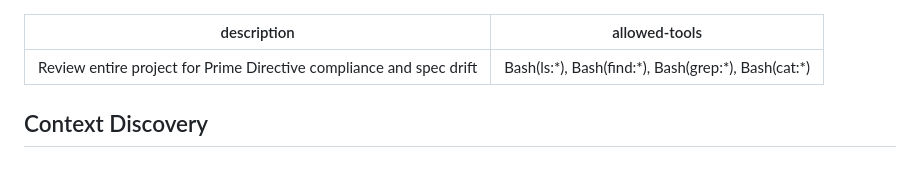
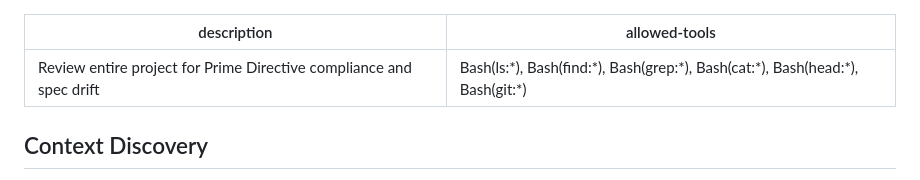
Before and after one commit to nealatnaidoo/claude-agent-framework, a Markdown page: commands/review-project.md, the part around the change. GitHub-like rendering.

```diff
--- a/commands/review-project.md
+++ b/commands/review-project.md
@@ -1,6 +1,6 @@
 ---
 description: Review entire project for Prime Directive compliance and spec drift
-allowed-tools: Bash(ls:*), Bash(find:*), Bash(grep:*), Bash(cat:*)
+allowed-tools: Bash(ls:*), Bash(find:*), Bash(grep:*), Bash(cat:*), Bash(head:*), Bash(git:*)
 ---
 
 <review-project>
```
Also changed, not shown: commands/visit.md (+1 -1 lines).
